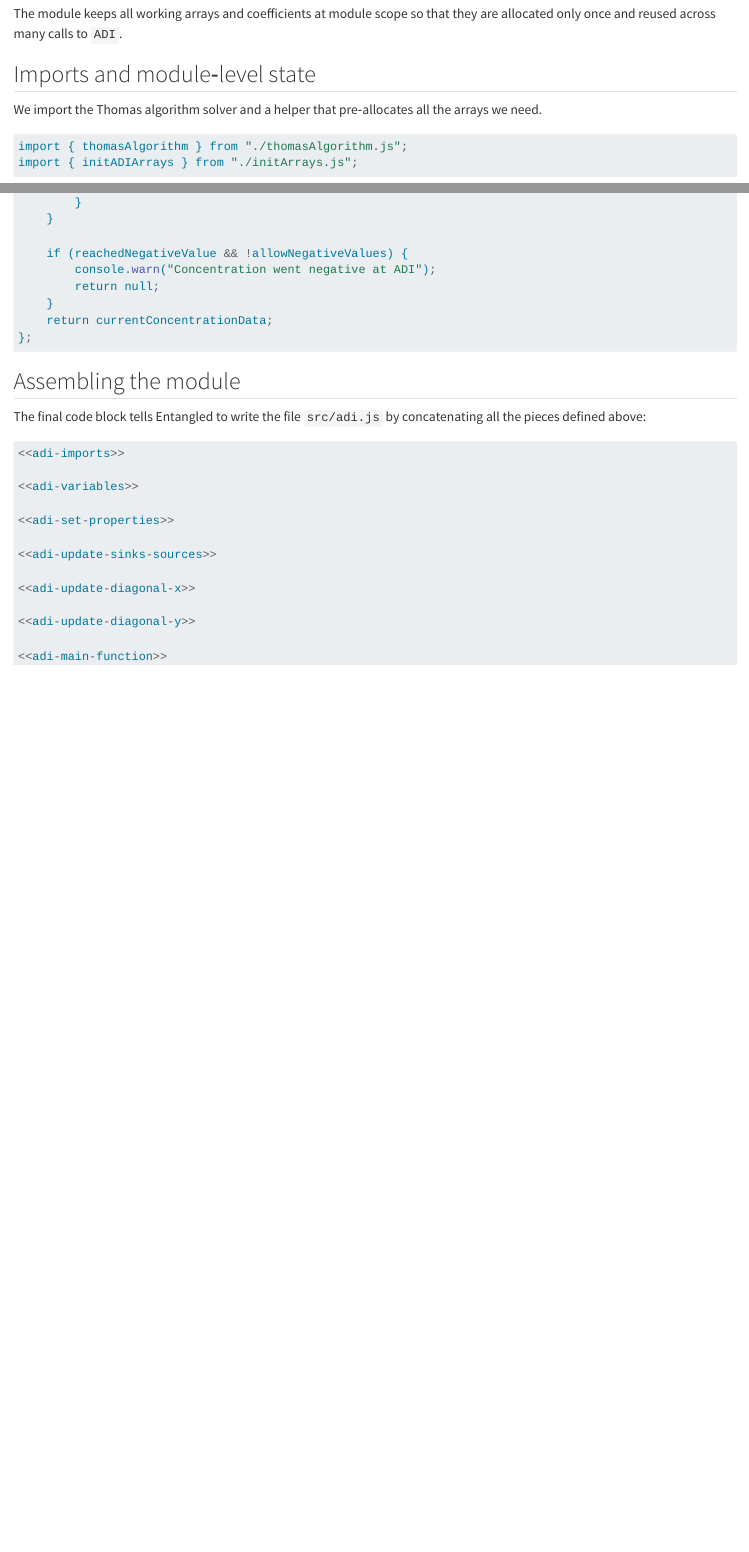
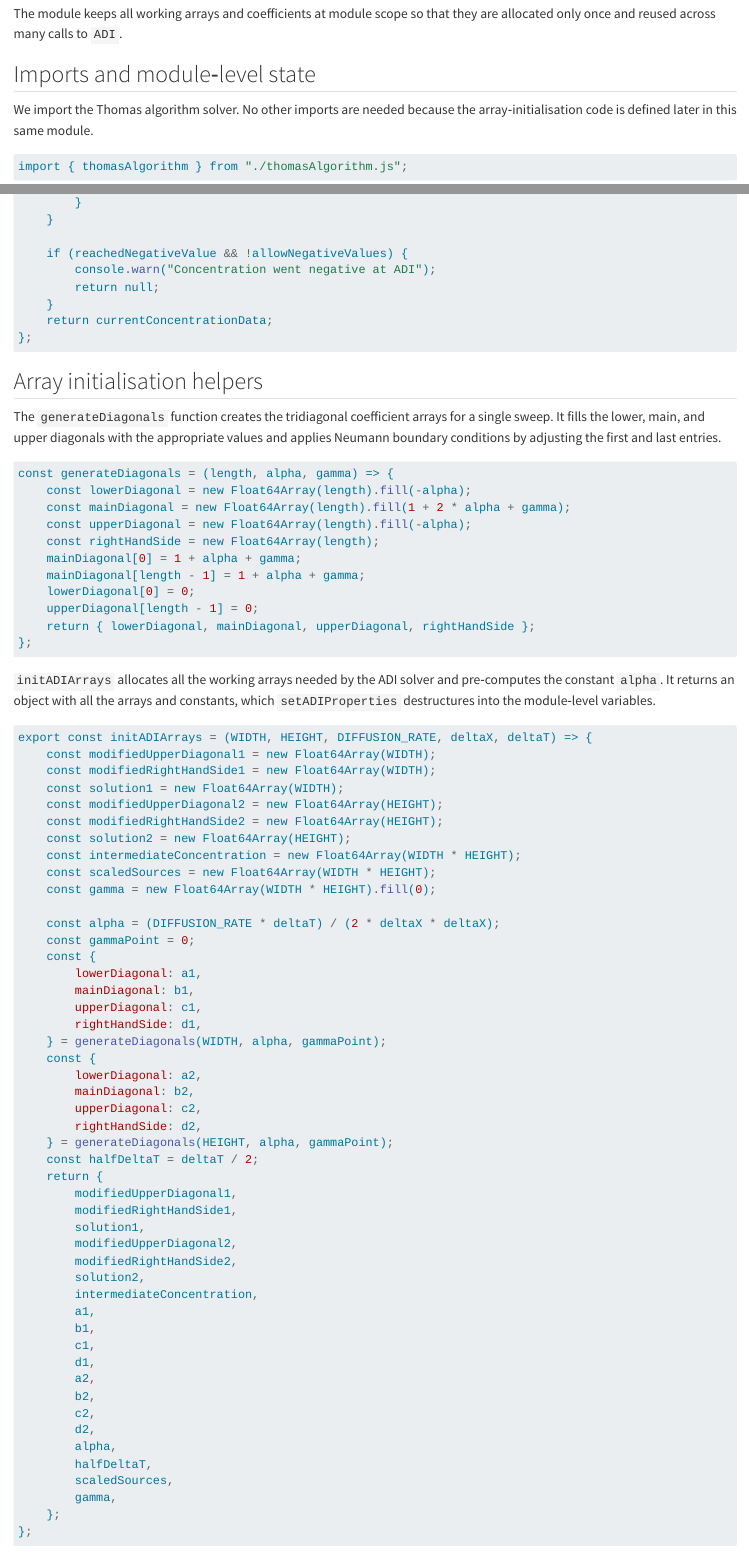
Before and after one commit to CritalMediumBlue/diffusionForBacteria, a Quarto document (literate/adi.qmd): the page in a window 1100 px wide, from 180 px down, and a second part further down, joined at a grey line. Rendered offline with R 4.5, knitr and Pandoc in place of Quarto, with nearby package versions.

Commit message:
refactor: merge initArrays into adi module
Co-authored-by: aider (openrouter/deepseek/deepseek-v4-pro) <aider@aider.chat>

````diff
--- a/literate/_quarto.yml
+++ b/literate/_quarto.yml
@@ -13,7 +13,6 @@ book:
     - analyticSolution.qmd
     - effective.qmd
     - thomasAlgorithm.qmd
-    - initArrays.qmd
     - helpers.qmd
     - references.qmd
 
--- a/literate/adi.qmd
+++ b/literate/adi.qmd
@@ -13,12 +12,11 @@ that they are allocated only once and reused across many calls to `ADI`.
 
 ## Imports and module‑level state
 
-We import the Thomas algorithm solver and a helper that pre‑allocates all
-the arrays we need.
+We import the Thomas algorithm solver. No other imports are needed because
+the array‑initialisation code is defined later in this same module.
 
 ```{.javascript #adi-imports}
 import { thomasAlgorithm } from "./thomasAlgorithm.js";
-import { initADIArrays } from "./initArrays.js";
 ```
 
 The following variables hold the grid dimensions, the tridiagonal
@@ -240,6 +238,83 @@ export const ADI = (
 };
 ```
 
+## Array initialisation helpers
+
+The `generateDiagonals` function creates the tridiagonal coefficient
+arrays for a single sweep. It fills the lower, main, and upper diagonals
+with the appropriate values and applies Neumann boundary conditions by
+adjusting the first and last entries.
+
+```{.javascript #adi-init-arrays}
+const generateDiagonals = (length, alpha, gamma) => {
+    const lowerDiagonal = new Float64Array(length).fill(-alpha);
+    const mainDiagonal = new Float64Array(length).fill(1 + 2 * alpha + gamma);
+    const upperDiagonal = new Float64Array(length).fill(-alpha);
+    const rightHandSide = new Float64Array(length);
+    mainDiagonal[0] = 1 + alpha + gamma;
+    mainDiagonal[length - 1] = 1 + alpha + gamma;
+    lowerDiagonal[0] = 0;
+    upperDiagonal[length - 1] = 0;
+    return { lowerDiagonal, mainDiagonal, upperDiagonal, rightHandSide };
+};
+```
+
+`initADIArrays` allocates all the working arrays needed by the ADI
+solver and pre‑computes the constant `alpha`. It returns an object with
+all the arrays and constants, which `setADIProperties` destructures into
+the module‑level variables.
+
+```{.javascript #adi-init-arrays}
+export const initADIArrays = (WIDTH, HEIGHT, DIFFUSION_RATE, deltaX, deltaT) => {
+    const modifiedUpperDiagonal1 = new Float64Array(WIDTH);
+    const modifiedRightHandSide1 = new Float64Array(WIDTH);
+    const solution1 = new Float64Array(WIDTH);
+    const modifiedUpperDiagonal2 = new Float64Array(HEIGHT);
+    const modifiedRightHandSide2 = new Float64Array(HEIGHT);
+    const solution2 = new Float64Array(HEIGHT);
+    const intermediateConcentration = new Float64Array(WIDTH * HEIGHT);
+    const scaledSources = new Float64Array(WIDTH * HEIGHT);
+    const gamma = new Float64Array(WIDTH * HEIGHT).fill(0);
+
+    const alpha = (DIFFUSION_RATE * deltaT) / (2 * deltaX * deltaX);
+    const gammaPoint = 0;
+    const {
+        lowerDiagonal: a1,
+        mainDiagonal: b1,
+        upperDiagonal: c1,
+        rightHandSide: d1,
+    } = generateDiagonals(WIDTH, alpha, gammaPoint);
+    const {
+        lowerDiagonal: a2,
+        mainDiagonal: b2,
+        upperDiagonal: c2,
+        rightHandSide: d2,
+    } = generateDiagonals(HEIGHT, alpha, gammaPoint);
+    const halfDeltaT = deltaT / 2;
+    return {
+        modifiedUpperDiagonal1,
+        modifiedRightHandSide1,
+        solution1,
+        modifiedUpperDiagonal2,
+        modifiedRightHandSide2,
+        solution2,
+        intermediateConcentration,
+        a1,
+        b1,
+        c1,
+        d1,
+        a2,
+        b2,
+        c2,
+        d2,
+        alpha,
+        halfDeltaT,
+        scaledSources,
+        gamma,
+    };
+};
+```
+
 ## Assembling the module
 
 The final code block tells Entangled to write the file `src/adi.js` by
````
Also changed, not shown: literate/adi.qmd (3 more changed lines), 1 other file.
